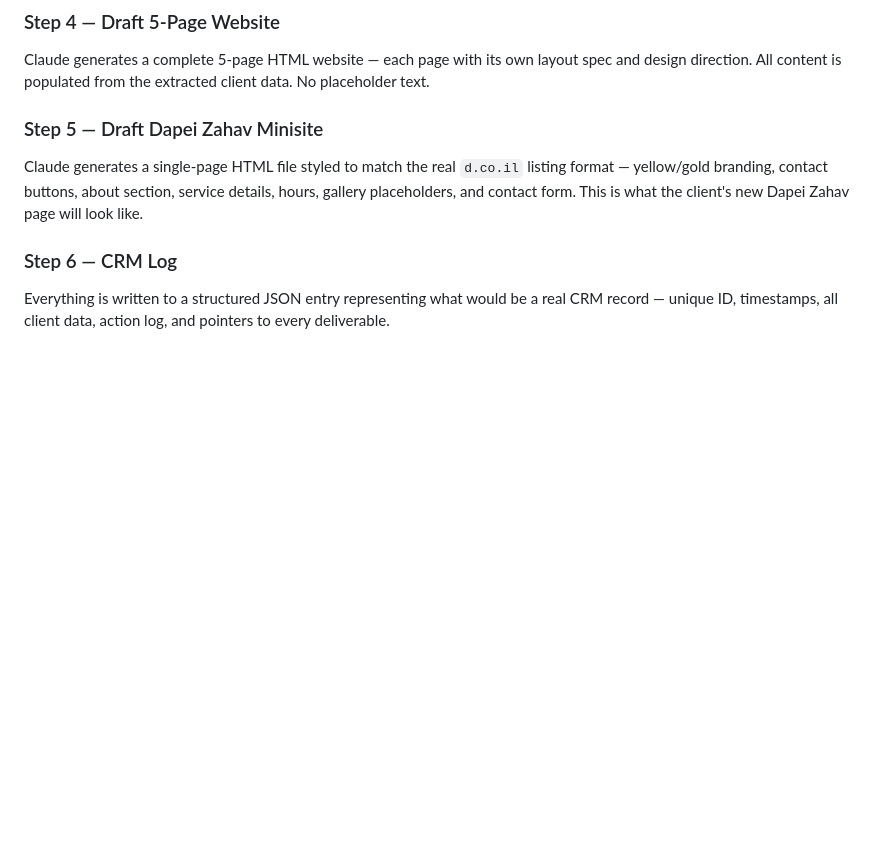
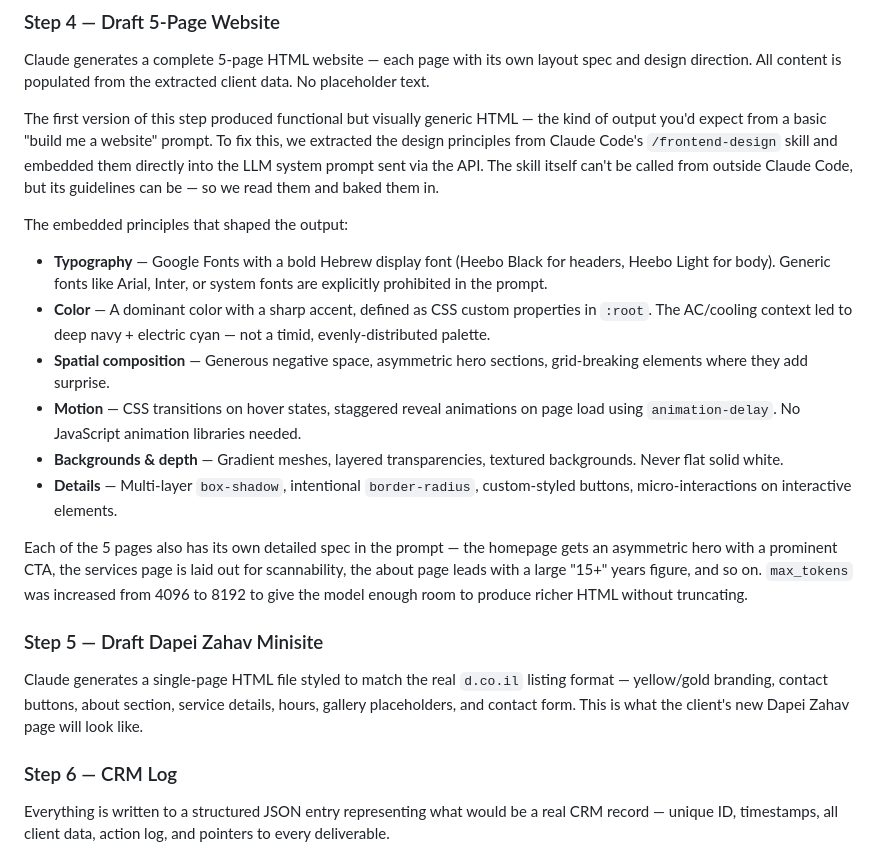
Before and after one commit to shaiaviv/zap-onboarding-ai, a Markdown page: README.md, the part around the change. GitHub-like rendering; blank space fills up the shorter version.

Commit message:
Expand Step 4 in README with frontend-design skill embedding notes
Co-Authored-By: Claude Sonnet 4.6 <noreply@anthropic.com>

```diff
--- a/README.md
+++ b/README.md
@@ -52,6 +52,19 @@ Claude generates a client-facing WhatsApp/email message, auto-sent the moment th
 
 ### Step 4 — Draft 5-Page Website
 Claude generates a complete 5-page HTML website — each page with its own layout spec and design direction. All content is populated from the extracted client data. No placeholder text.
+
+The first version of this step produced functional but visually generic HTML — the kind of output you'd expect from a basic "build me a website" prompt. To fix this, we extracted the design principles from Claude Code's `/frontend-design` skill and embedded them directly into the LLM system prompt sent via the API. The skill itself can't be called from outside Claude Code, but its guidelines can be — so we read them and baked them in.
+
+The embedded principles that shaped the output:
+
+- **Typography** — Google Fonts with a bold Hebrew display font (Heebo Black for headers, Heebo Light for body). Generic fonts like Arial, Inter, or system fonts are explicitly prohibited in the prompt.
+- **Color** — A dominant color with a sharp accent, defined as CSS custom properties in `:root`. The AC/cooling context led to deep navy + electric cyan — not a timid, evenly-distributed palette.
+- **Spatial composition** — Generous negative space, asymmetric hero sections, grid-breaking elements where they add surprise.
+- **Motion** — CSS transitions on hover states, staggered reveal animations on page load using `animation-delay`. No JavaScript animation libraries needed.
+- **Backgrounds & depth** — Gradient meshes, layered transparencies, textured backgrounds. Never flat solid white.
+- **Details** — Multi-layer `box-shadow`, intentional `border-radius`, custom-styled buttons, micro-interactions on interactive elements.
+
+Each of the 5 pages also has its own detailed spec in the prompt — the homepage gets an asymmetric hero with a prominent CTA, the services page is laid out for scannability, the about page leads with a large "15+" years figure, and so on. `max_tokens` was increased from 4096 to 8192 to give the model enough room to produce richer HTML without truncating.
 
 ### Step 5 — Draft Dapei Zahav Minisite
 Claude generates a single-page HTML file styled to match the real `d.co.il` listing format — yellow/gold branding, contact buttons, about section, service details, hours, gallery placeholders, and contact form. This is what the client's new Dapei Zahav page will look like.
```
